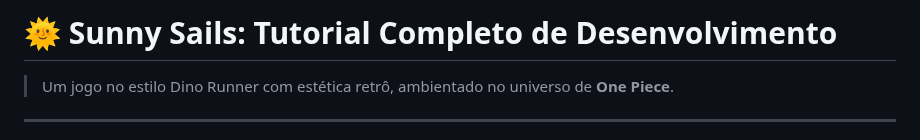
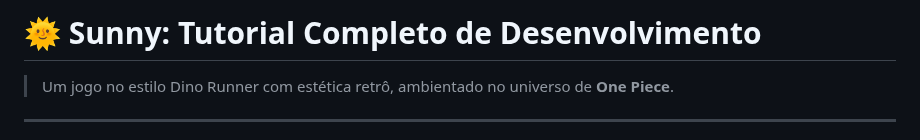
Before and after one commit to fschaitel/SunnySails, a Markdown page: docs/tutorial-pt.md, the part around the change. Drawn GitHub-style.

Commit message:
Update tutorial-pt.md v1.7.0

```diff
--- a/docs/tutorial-pt.md
+++ b/docs/tutorial-pt.md
@@ -1,4 +1,4 @@
-# 🌞 Sunny Sails: Tutorial Completo de Desenvolvimento
+# 🌞 Sunny: Tutorial Completo de Desenvolvimento
 
 > Um jogo no estilo Dino Runner com estética retrô, ambientado no universo de **One Piece**.
 
```
